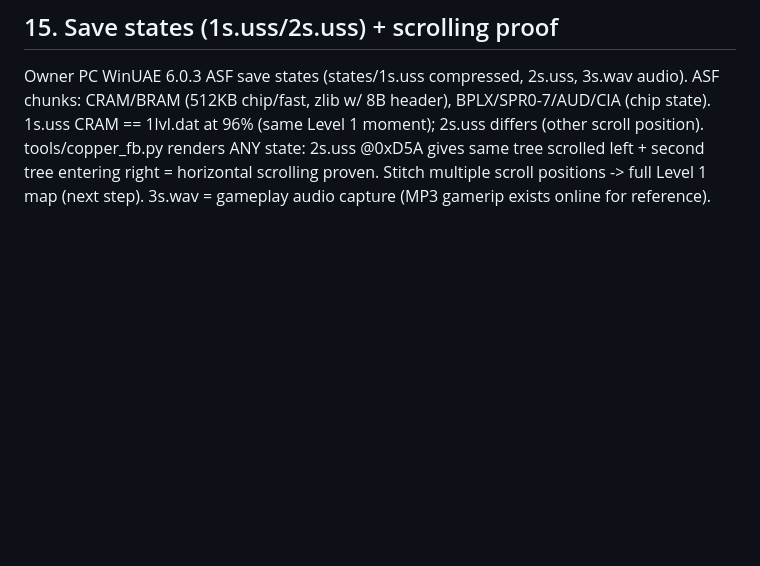
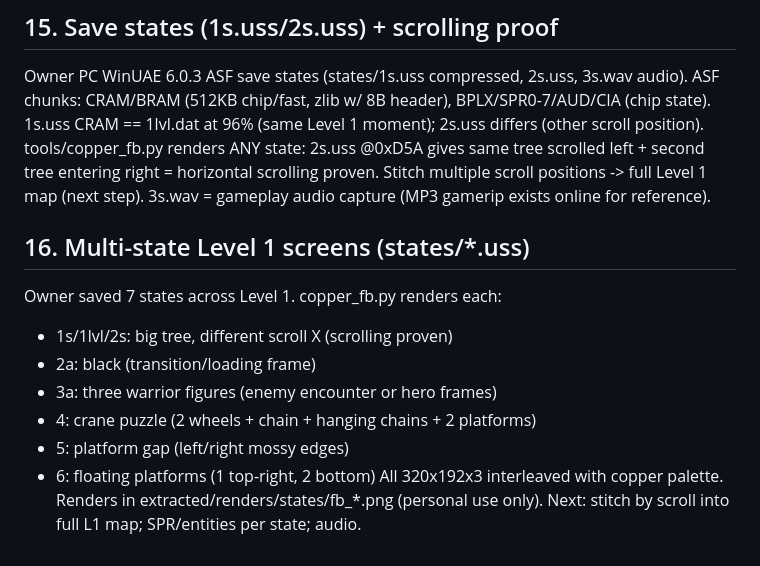
Before and after one commit to Finito3/OpenCode_ShadowOfTheBeast3, a Markdown page: docs/06-memory-reconstruction.md, the part around the change. GitHub-like rendering; blank space fills up the shorter version.

Commit message:
Multi-state L1 screens: jerab, plosiny, bojovnici (pixel-perfect z RAM)

```diff
--- a/docs/06-memory-reconstruction.md
+++ b/docs/06-memory-reconstruction.md
@@ -173,3 +173,16 @@ tools/copper_fb.py renders ANY state: 2s.uss @0xD5A gives same tree
 scrolled left + second tree entering right = horizontal scrolling proven.
 Stitch multiple scroll positions -> full Level 1 map (next step).
 3s.wav = gameplay audio capture (MP3 gamerip exists online for reference).
+
+## 16. Multi-state Level 1 screens (states/*.uss)
+
+Owner saved 7 states across Level 1. copper_fb.py renders each:
+- 1s/1lvl/2s: big tree, different scroll X (scrolling proven)
+- 2a: black (transition/loading frame)
+- 3a: three warrior figures (enemy encounter or hero frames)
+- 4: crane puzzle (2 wheels + chain + hanging chains + 2 platforms)
+- 5: platform gap (left/right mossy edges)
+- 6: floating platforms (1 top-right, 2 bottom)
+All 320x192x3 interleaved with copper palette. Renders in
+extracted/renders/states/fb_*.png (personal use only).
+Next: stitch by scroll into full L1 map; SPR/entities per state; audio.
```
